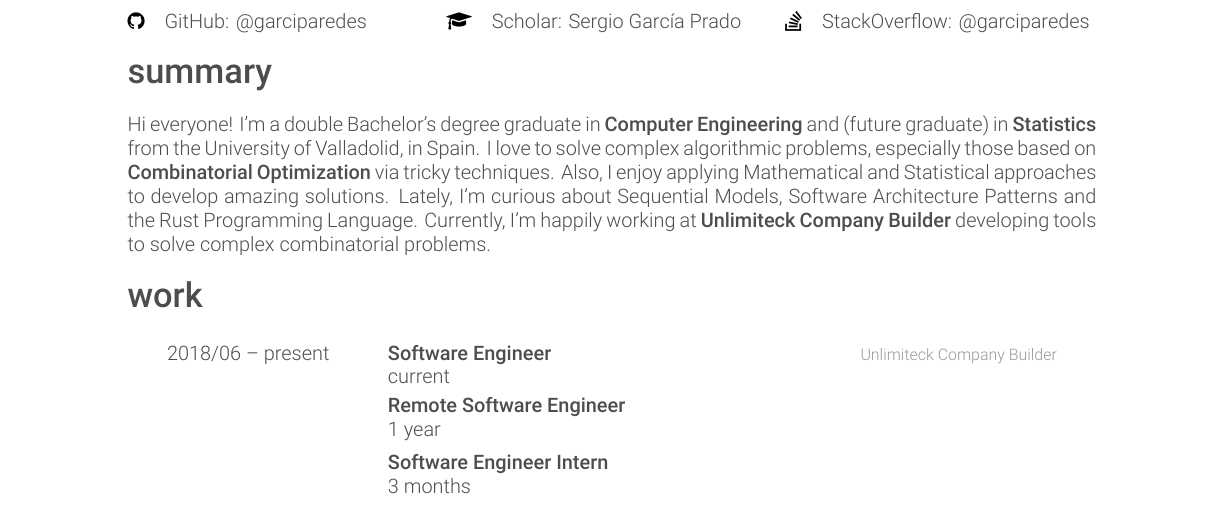
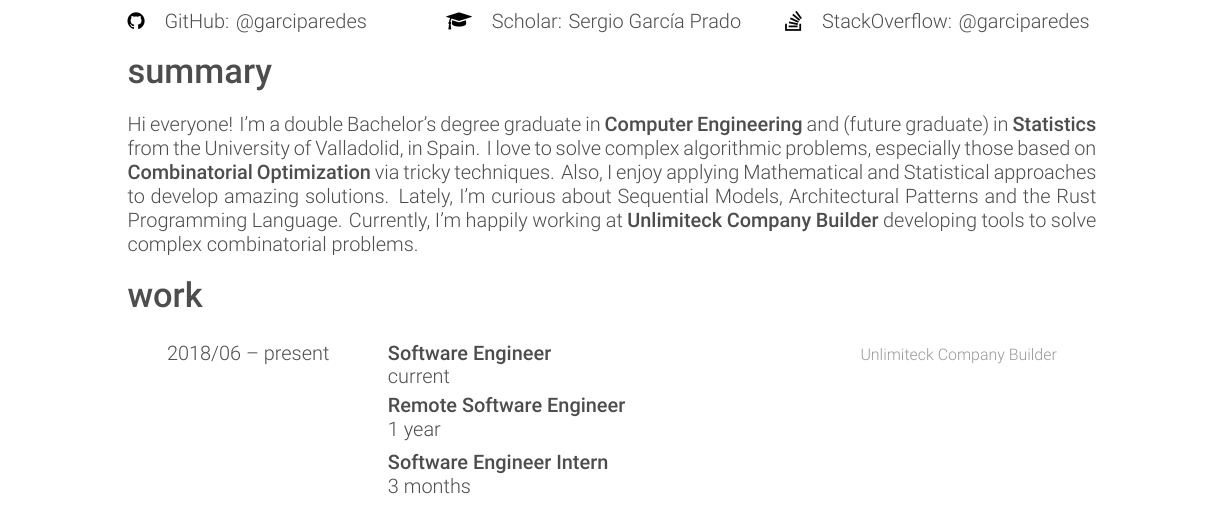
Before and after one commit to garciparedes/curriculum-vitae, a LaTeX CV (garciparedes-cv.tex): part of page 1 of 4, cut so that both start at the same text. Compiled offline with XeLaTeX.

Commit message:
* Renamed "Software Architecture Patterns" to "Architectural Patterns"

```diff
--- a/garciparedes-cv.tex
+++ b/garciparedes-cv.tex
@@ -64,7 +64,7 @@
 
   \section{summary}
 
-    Hi everyone! I'm a double Bachelor's degree graduate in \textbf{Computer Engineering} and (future graduate) in \textbf{Statistics} from the University of Valladolid, in Spain. I love to solve complex algorithmic problems, especially those based on \textbf{Combinatorial Optimization} via tricky techniques. Also, I enjoy applying Mathematical and Statistical approaches to develop amazing solutions. Lately, I'm curious about Sequential Models, Software Architecture Patterns and the Rust Programming Language. Currently, I'm happily working at \textbf{Unlimiteck Company Builder} developing tools to solve complex combinatorial problems.
+    Hi everyone! I'm a double Bachelor's degree graduate in \textbf{Computer Engineering} and (future graduate) in \textbf{Statistics} from the University of Valladolid, in Spain. I love to solve complex algorithmic problems, especially those based on \textbf{Combinatorial Optimization} via tricky techniques. Also, I enjoy applying Mathematical and Statistical approaches to develop amazing solutions. Lately, I'm curious about Sequential Models, Architectural Patterns and the Rust Programming Language. Currently, I'm happily working at \textbf{Unlimiteck Company Builder} developing tools to solve complex combinatorial problems.
 
 %-------------------------------------------------------------------------------
 
```
Also changed, not shown: garciparedes-cv.pdf.
